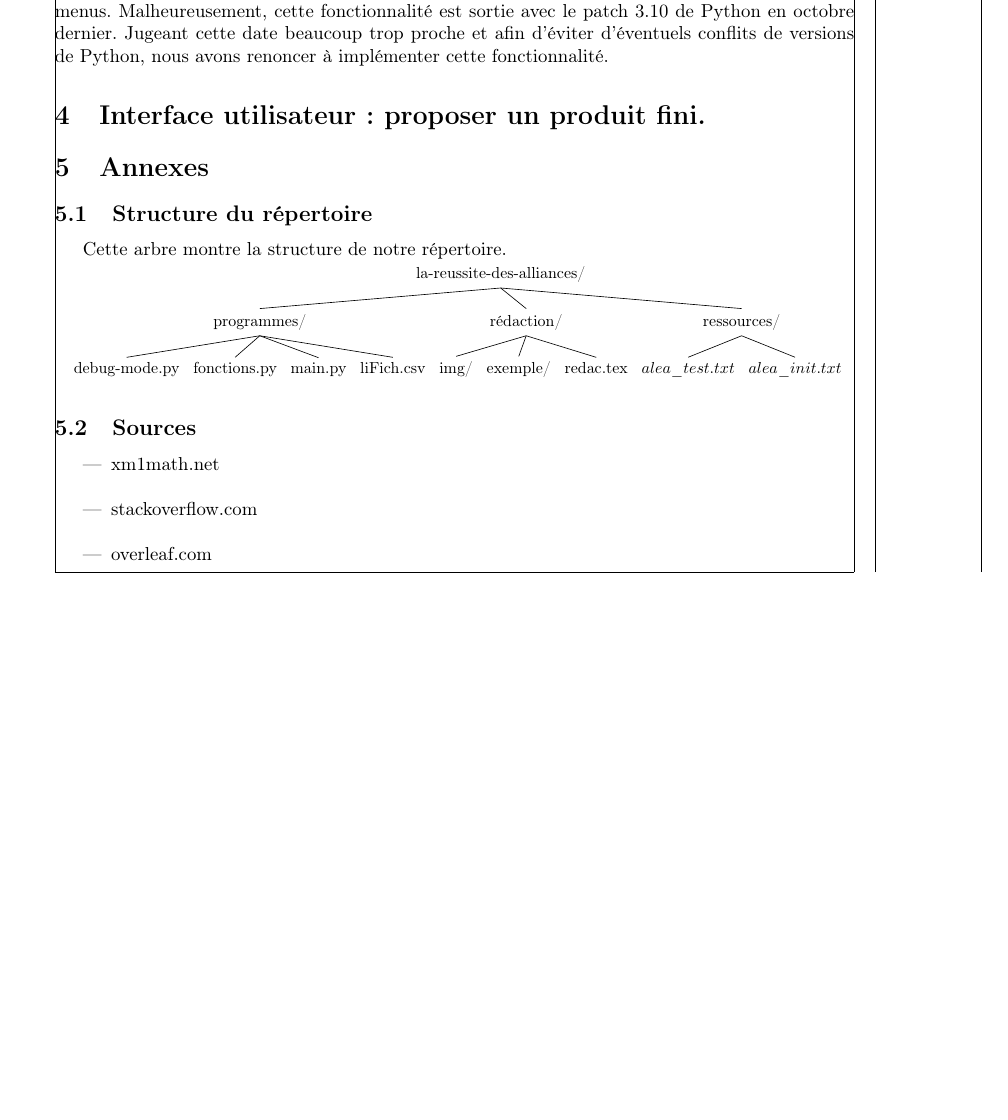
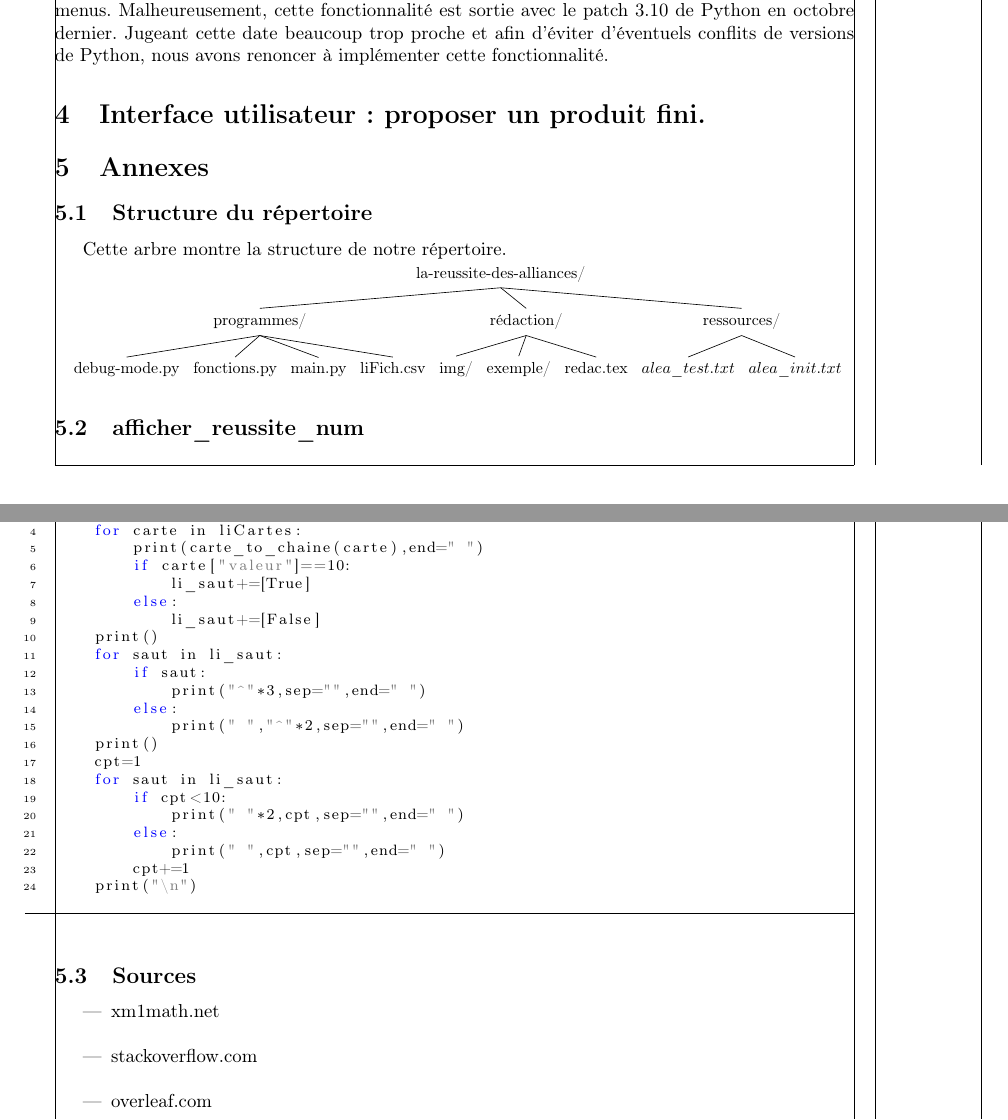
Before and after one commit to LaiPe/la-reussite-des-alliances, a LaTeX document (rédaction/rédac.tex): part of page 9 of 9 before the commit and two parts of pages 9 and 10 of 10 after it, the two joined at a grey line, cut so that both start at the same text, the shorter picture padded with empty space. Compiled offline with pdfLaTeX.

Commit message:
latex : voir et code défaillant reussite num

```diff
--- a/rédaction/rédac.tex
+++ b/rédaction/rédac.tex
@@ -333,7 +336,34 @@ Cette arbre montre la structure de notre répertoire.\\
 ]
 \end{tikzpicture}%
 \hspace*{\fill}
+\subsection{afficher$\_$reussite$\_$num}\label{reussite}
+\begin{lstlisting}
+def afficher_reussite_num(liCartes):
+    i=0
+    li_saut=[]
+    for carte in liCartes:
+        print(carte_to_chaine(carte),end=" ")
+        if carte["valeur"]==10:
+            li_saut+=[True]
+        else:
+            li_saut+=[False]
+    print()
+    for saut in li_saut:
+        if saut:
+            print("^"*3,sep="",end=" ")
+        else:
+            print(" ","^"*2,sep="",end=" ")
+    print()
+    cpt=1
+    for saut in li_saut:
+        if cpt<10:
+            print(" "*2,cpt,sep="",end=" ")
+        else:
+            print(" ",cpt,sep="",end=" ")
+        cpt+=1
+    print("\n")
 
+\end{lstlisting}
 \subsection{Sources}
 \begin{itemize}
 \item xm1math.net\\
```
Also changed, not shown: rédaction/rédac.tex (11 more changed lines).
